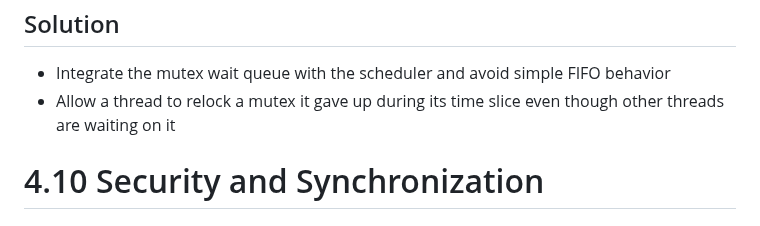
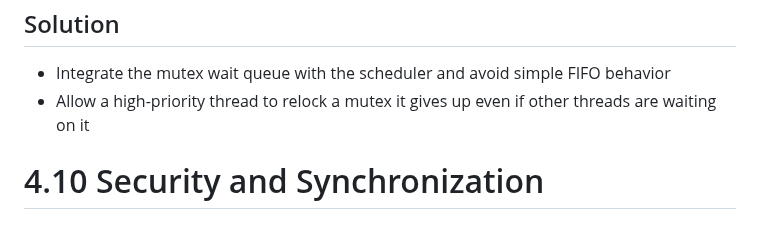
Before and after one commit to jncraton/operating-systems-cpsc4420, a Markdown page: lectures/17-deadlocks-scheduling.md, the part around the change. Rendered like a GitHub page.

Commit message:
Update description

```diff
--- a/lectures/17-deadlocks-scheduling.md
+++ b/lectures/17-deadlocks-scheduling.md
@@ -194,7 +194,7 @@ Solution
 --------
 
 - Integrate the mutex wait queue with the scheduler and avoid simple FIFO behavior
-- Allow a thread to relock a mutex it gave up during its time slice even though other threads are waiting on it
+- Allow a high-priority thread to relock a mutex it gives up even if other threads are waiting on it
 
 4.10 Security and Synchronization
 ================================
```
